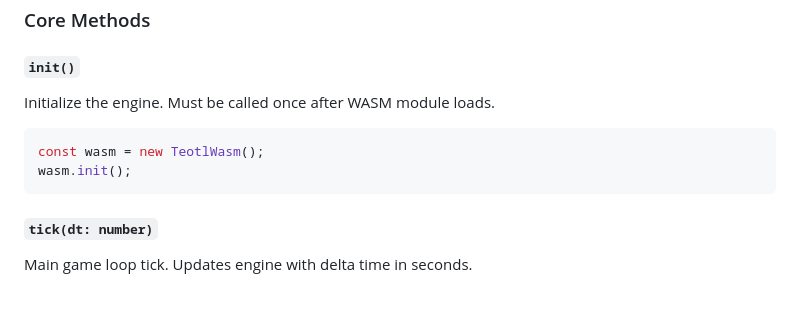
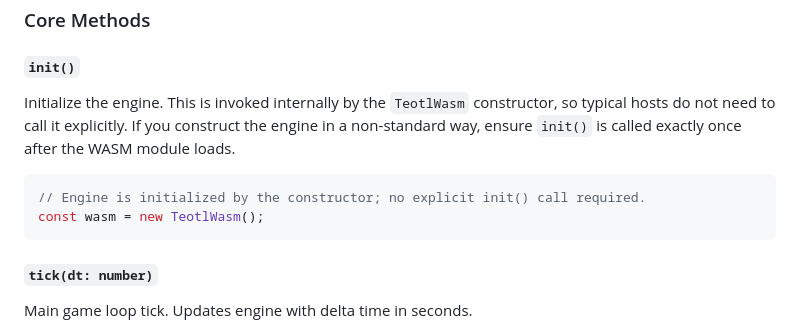
Before and after one commit to sistemascancunjefe-ai/Teotl-V4, a Markdown page: docs/ENGINE.md, the part around the change. Drawn GitHub-style; blank space fills up the shorter version.

Commit message:
actualizado el readme.md
Co-authored-by: Copilot <175728472+Copilot@users.noreply.github.com>

````diff
--- a/docs/ENGINE.md
+++ b/docs/ENGINE.md
@@ -95,11 +95,11 @@ The Rust engine exposes a stable API through `wasm-bindgen`:
 ### Core Methods
 
 #### `init()`
-Initialize the engine. Must be called once after WASM module loads.
+Initialize the engine. This is invoked internally by the `TeotlWasm` constructor, so typical hosts do not need to call it explicitly. If you construct the engine in a non-standard way, ensure `init()` is called exactly once after the WASM module loads.
 
 ```javascript
+// Engine is initialized by the constructor; no explicit init() call required.
 const wasm = new TeotlWasm();
-wasm.init();
 ```
 
 #### `tick(dt: number)`
````
